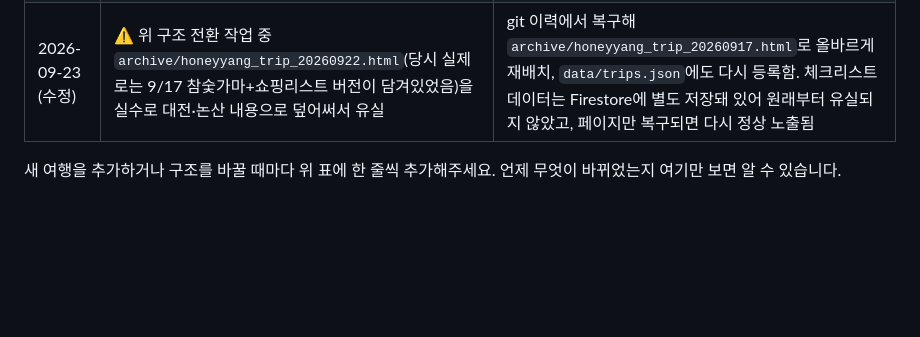
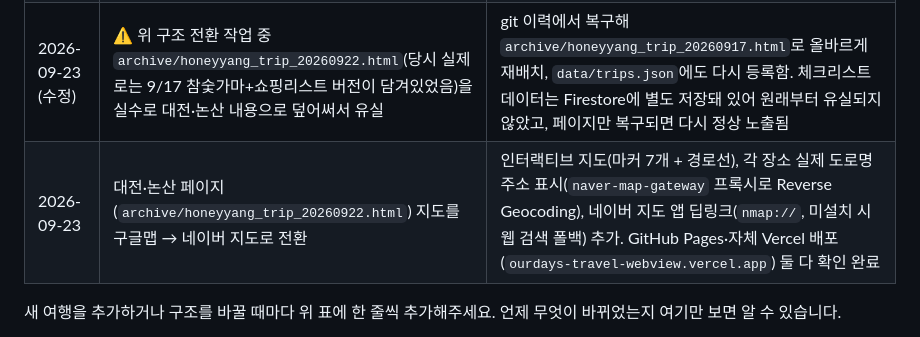
Before and after one commit to thkim0515/ourdays-travel-webview, a Markdown page: README.md, the part around the change. Rendered like a GitHub page; blank space fills up the shorter version.

Commit message:
docs: 대전·논산 페이지 네이버 지도 전환 내역을 갱신 이력에 기록

```diff
--- a/README.md
+++ b/README.md
@@ -24,6 +24,7 @@ GitHub Pages로 서빙되며, 앱은 재설치 없이 이 저장소의 최신
 | 2026-09-22 | 대전·논산 데이트 드라이브 코스 (대전역 렌터카 픽업 ~ 강경구락부, 당일치기) | 동쪽→서쪽 한 방향 타임라인, 체크리스트 없는 코스 소개형 페이지. `archive/honeyyang_trip_20260922.html`로 보관 |
 | 2026-09-23 | `now_usingPage.html`을 "여행 모아보기" 목록 페이지로 전환 | 새 여행은 이제 매번 `archive/`에 추가되고, 목록에서 최신순으로 노출됨 |
 | 2026-09-23 (수정) | ⚠️ 위 구조 전환 작업 중 `archive/honeyyang_trip_20260922.html`(당시 실제로는 9/17 참숯가마+쇼핑리스트 버전이 담겨있었음)을 실수로 대전·논산 내용으로 덮어써서 유실 | git 이력에서 복구해 `archive/honeyyang_trip_20260917.html`로 올바르게 재배치, `data/trips.json`에도 다시 등록함. 체크리스트 데이터는 Firestore에 별도 저장돼 있어 원래부터 유실되지 않았고, 페이지만 복구되면 다시 정상 노출됨 |
+| 2026-09-23 | 대전·논산 페이지(`archive/honeyyang_trip_20260922.html`) 지도를 구글맵 → 네이버 지도로 전환 | 인터랙티브 지도(마커 7개 + 경로선), 각 장소 실제 도로명주소 표시(`naver-map-gateway` 프록시로 Reverse Geocoding), 네이버 지도 앱 딥링크(`nmap://`, 미설치 시 웹 검색 폴백) 추가. GitHub Pages·자체 Vercel 배포(`ourdays-travel-webview.vercel.app`) 둘 다 확인 완료 |
 
 새 여행을 추가하거나 구조를 바꿀 때마다 위 표에 한 줄씩 추가해주세요. 언제 무엇이 바뀌었는지 여기만 보면 알 수 있습니다.
 
```
